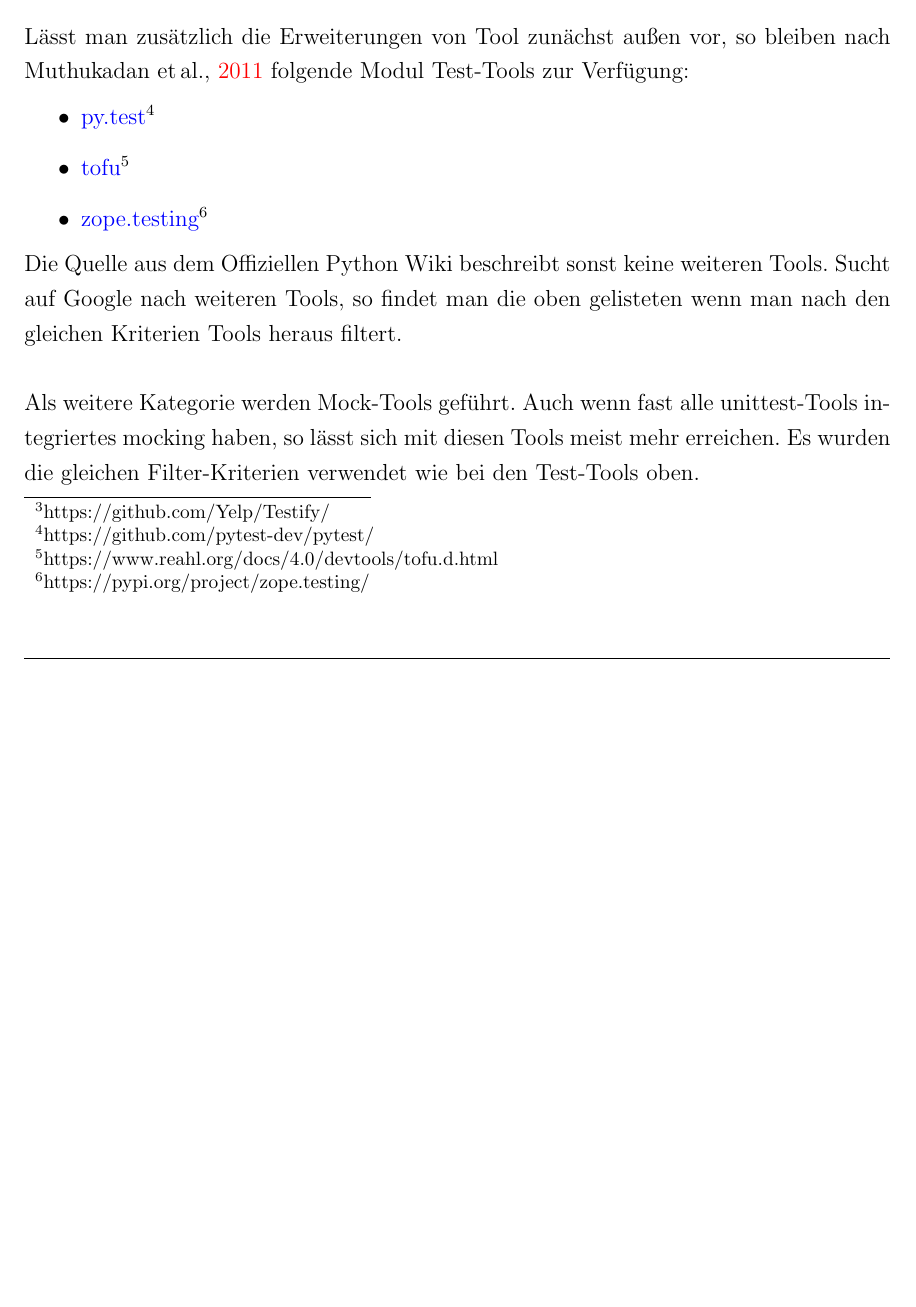
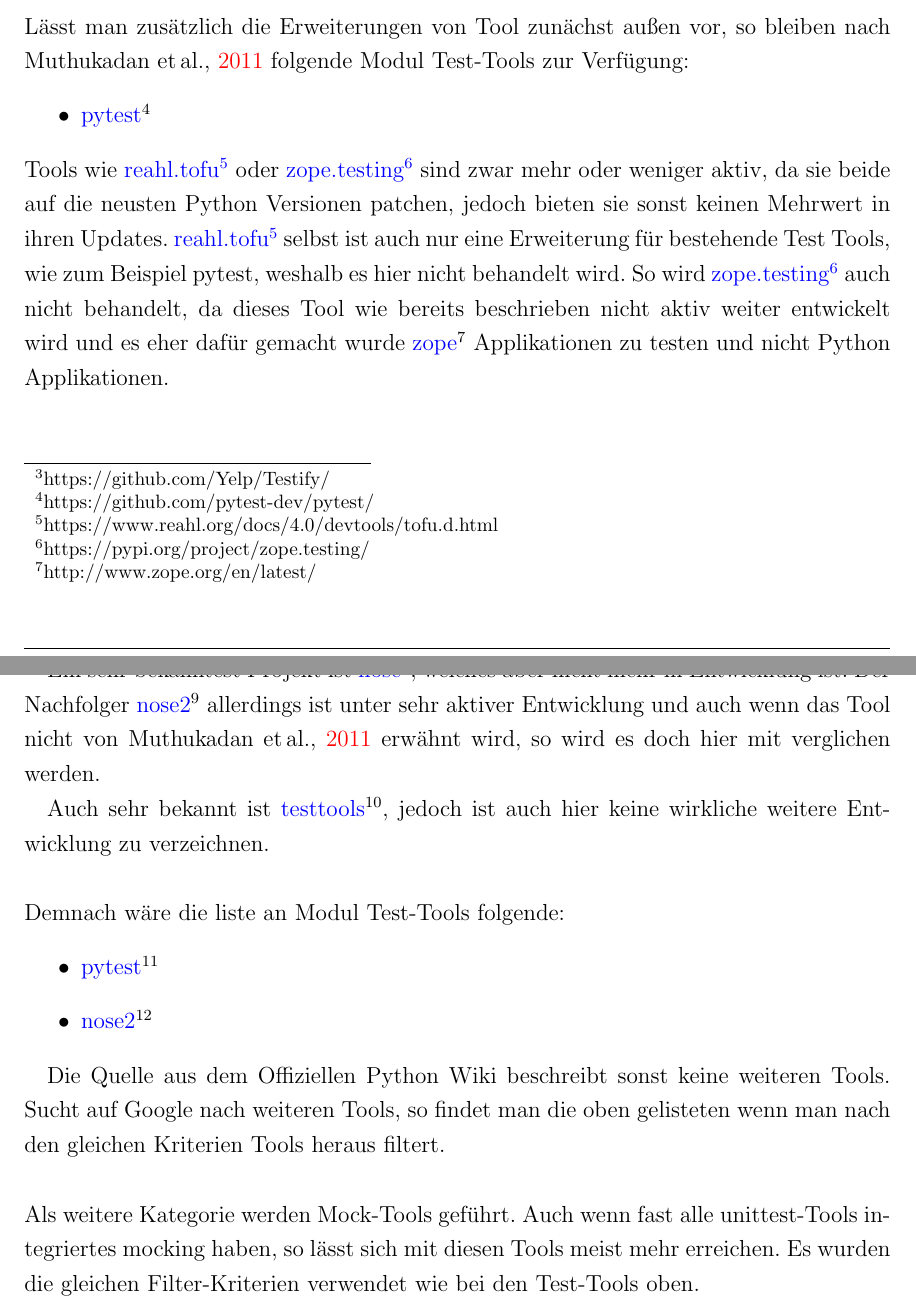
Before and after one commit to Biskit1943/Bachelor-Thesis, a LaTeX paper (bachelor.tex, which reads bachelor/3_2_extlib.tex): part of page 16 of 32 before the commit and two parts of pages 16 and 17 of 33 after it, the two joined at a grey line, cut so that both start at the same text, the shorter picture padded with empty space. The pictures show the PDF file bachelor.pdf that the author committed with the source.

Commit message:
Entfernen von zope.testing. Begründung für das weglassen von validen Tools hinzugefügt. Nose2 wird jetzt behandelt, da es ein nachfolger von nose ist.

```diff
--- a/bachelor/3_2_extlib.tex
+++ b/bachelor/3_2_extlib.tex
@@ -30,10 +30,32 @@ als ein Jahr zurück liegt hier nicht behandelt.
 Lässt man zusätzlich die Erweiterungen von Tool zunächst außen vor, so bleiben nach
 \cite{wiki.python:PythonTestingToolsTaxonomy} folgende Modul Test-Tools zur Verfügung:
 \begin{itemize}
-    \item \href{https://github.com/pytest-dev/pytest/}{py.test}\footnote{https://github.com/pytest-dev/pytest/}
-    \item \href{https://www.reahl.org/docs/4.0/devtools/tofu.d.html}{tofu}\footnote{https://www.reahl.org/docs/4.0/devtools/tofu.d.html}
-    \item \href{https://pypi.org/project/zope.testing/}{zope.testing}\footnote{https://pypi.org/project/zope.testing/}
+    \item \href{https://github.com/pytest-dev/pytest/}{pytest}\footnote{https://github.com/pytest-dev/pytest/}
 \end{itemize}
+Tools wie \href{https://www.reahl.org/docs/4.0/devtools/tofu.d.html}{reahl.tofu}\footlabel{reahl.tofu}{https://www.reahl.org/docs/4.0/devtools/tofu.d.html} oder
+\href{https://pypi.org/project/zope.testing/}{zope.testing}\footlabel{zope.testing}{https://pypi.org/project/zope.testing/} sind zwar mehr oder weniger aktiv, da sie
+beide auf die neusten Python Versionen patchen, jedoch bieten sie sonst keinen Mehrwert in ihren Updates.
+\href{https://www.reahl.org/docs/4.0/devtools/tofu.d.html}{reahl.tofu}\footref{reahl.tofu} selbst ist
+auch nur eine Erweiterung für bestehende Test Tools, wie zum Beispiel pytest, weshalb es hier nicht behandelt wird. So wird
+\href{https://pypi.org/project/zope.testing/}{zope.testing}\footref{zope.testing} auch nicht behandelt, da dieses Tool
+wie bereits beschrieben nicht aktiv weiter entwickelt wird und es eher dafür gemacht wurde \href{http://www.zope.org/en/latest/}{zope}\footnote{http://www.zope.org/en/latest/}
+Applikationen zu testen und nicht Python Applikationen.
+
+Ein sehr bekanntest Projekt ist \href{https://pypi.org/project/nose/1.3.7/}{nose}\footnote{https://pypi.org/project/nose/1.3.7/}, welches aber
+nicht mehr in Entwicklung ist. Der Nachfolger \href{https://pypi.org/project/nose2/}{nose2}\footnote{https://pypi.org/project/nose2/} allerdings
+ist unter sehr aktiver Entwicklung und auch wenn das Tool nicht von \cite{wiki.python:PythonTestingToolsTaxonomy} erwähnt wird, so wird es doch
+hier mit verglichen werden.
+
+Auch sehr bekannt ist \href{https://pypi.org/project/testtools/}{testtools}\footnote{https://pypi.org/project/testtools/}, jedoch ist auch
+hier keine wirkliche weitere Entwicklung zu verzeichnen.
+\newline
+\\
+Demnach wäre die liste an Modul Test-Tools folgende:
+\begin{itemize}
+    \item \href{https://github.com/pytest-dev/pytest/}{pytest}\footnote{https://github.com/pytest-dev/pytest/}
+    \item \href{https://pypi.org/project/nose2/}{nose2}\footnote{https://pypi.org/project/nose2/}
+\end{itemize}
+
 Die Quelle aus dem Offiziellen Python Wiki beschreibt sonst keine weiteren Tools.
 Sucht auf Google nach weiteren Tools, so findet man die oben gelisteten wenn man
 nach den gleichen Kriterien Tools heraus filtert.
```
Also changed, not shown: bachelor.tex (+14 -0 lines), bachelor/3_2_1_unit.tex (+0 -3 lines), bachelor.pdf, bachelor/3_2_extlib.tex (11 more changed lines).
